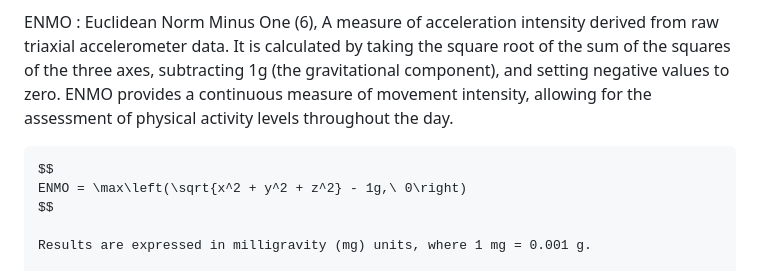
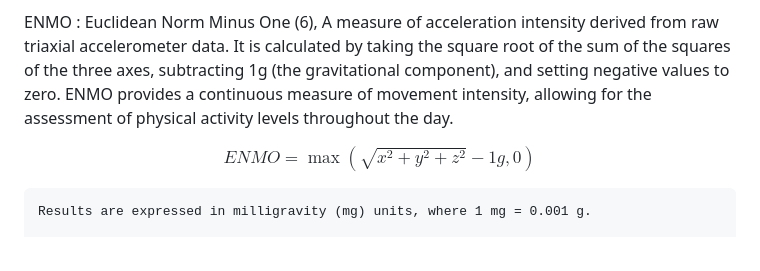
Before and after one commit to ancelingely/Internship_prepa, a Markdown page: readme.md, the part around the change. Drawn GitHub-style.

Commit message:
aesthetic

```diff
--- a/readme.md
+++ b/readme.md
@@ -50,9 +50,9 @@ ENMO, MAD, intensity gradient, MX metrics,temps par niveaux d’intensité.
 ENMO : Euclidean Norm Minus One (6),
     A measure of acceleration intensity derived from raw triaxial accelerometer data. It is calculated by taking the square root of the sum of the squares of the three axes, subtracting 1g (the gravitational component), and setting negative values to zero. ENMO provides a continuous measure of movement intensity, allowing for the assessment of physical activity levels throughout the day.
 
-    $$
-    ENMO = \max\left(\sqrt{x^2 + y^2 + z^2} - 1g,\ 0\right)
-    $$
+$$
+ENMO = \max(\sqrt{x^2 + y^2 + z^2} - 1g, 0)
+$$
 
     Results are expressed in milligravity (mg) units, where 1 mg = 0.001 g.
 
```
